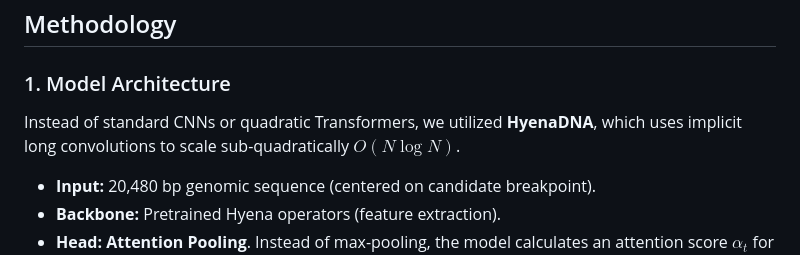
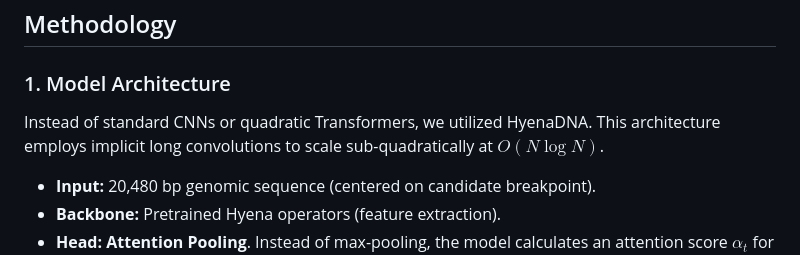
Before and after one commit to UdiRuni/FuseLens, a Markdown page: README.md, the part around the change. Rendered like a GitHub page.

Commit message:
Update HyenaDNA description for clarity
Clarified description of HyenaDNA architecture in README.

```diff
--- a/README.md
+++ b/README.md
@@ -16,7 +16,7 @@
 ## Methodology
 
 ### 1. Model Architecture
-Instead of standard CNNs or quadratic Transformers, we utilized **HyenaDNA**, which uses implicit long convolutions to scale sub-quadratically $O(N \log N)$.
+Instead of standard CNNs or quadratic Transformers, we utilized HyenaDNA. This architecture employs implicit long convolutions to scale sub-quadratically at $O(N \log N)$.
 * **Input:** 20,480 bp genomic sequence (centered on candidate breakpoint).
 * **Backbone:** Pretrained Hyena operators (feature extraction).
 * **Head:** **Attention Pooling**. Instead of max-pooling, the model calculates an attention score $\alpha_t$ for every nucleotide, allowing it to "focus" on the junction and ignore flanking noise.
```
